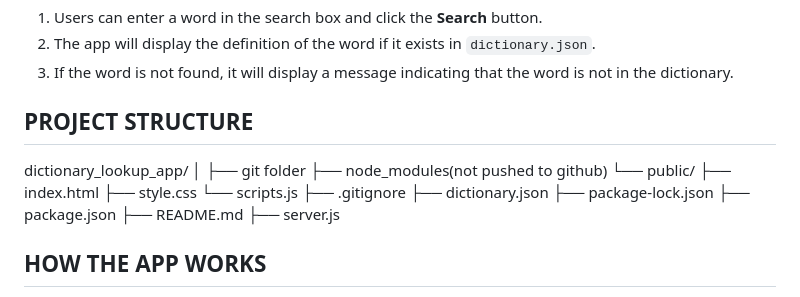
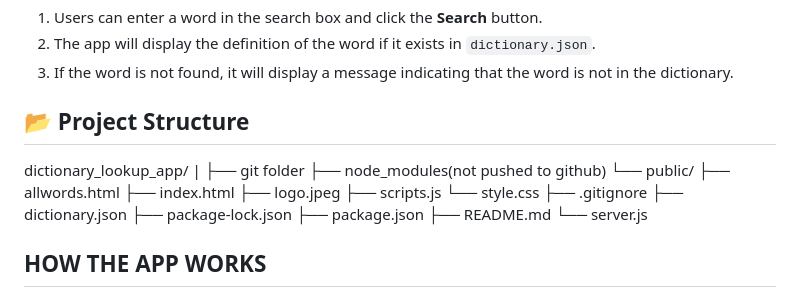
Before and after one commit to Johnpaul-Ochulor/dictionary-lookup-app, a Markdown page: README.md, the part around the change. GitHub-like rendering.

Commit message:
Added Project Structure exactly as written

```diff
--- a/README.md
+++ b/README.md
@@ -25,21 +25,24 @@ It uses a Node.js and Express backend to serve word definitions from a JSON file
 2. The app will display the definition of the word if it exists in `dictionary.json`.
 3. If the word is not found, it will display a message indicating that the word is not in the dictionary.
 
-## PROJECT STRUCTURE
+## 📂 Project Structure
+
 dictionary_lookup_app/
-│
+|
 ├── git folder
 ├── node_modules(not pushed to github)
 └── public/
+    ├── allwords.html
     ├── index.html
-    ├── style.css
-    └── scripts.js
+    ├── logo.jpeg
+    ├── scripts.js
+    └── style.css
 ├── .gitignore
 ├── dictionary.json
 ├── package-lock.json
 ├── package.json
 ├── README.md
-├── server.js
+└── server.js
 
 ## HOW THE APP WORKS
 1. The frontend is served by the Express server (`server.js`).
```
